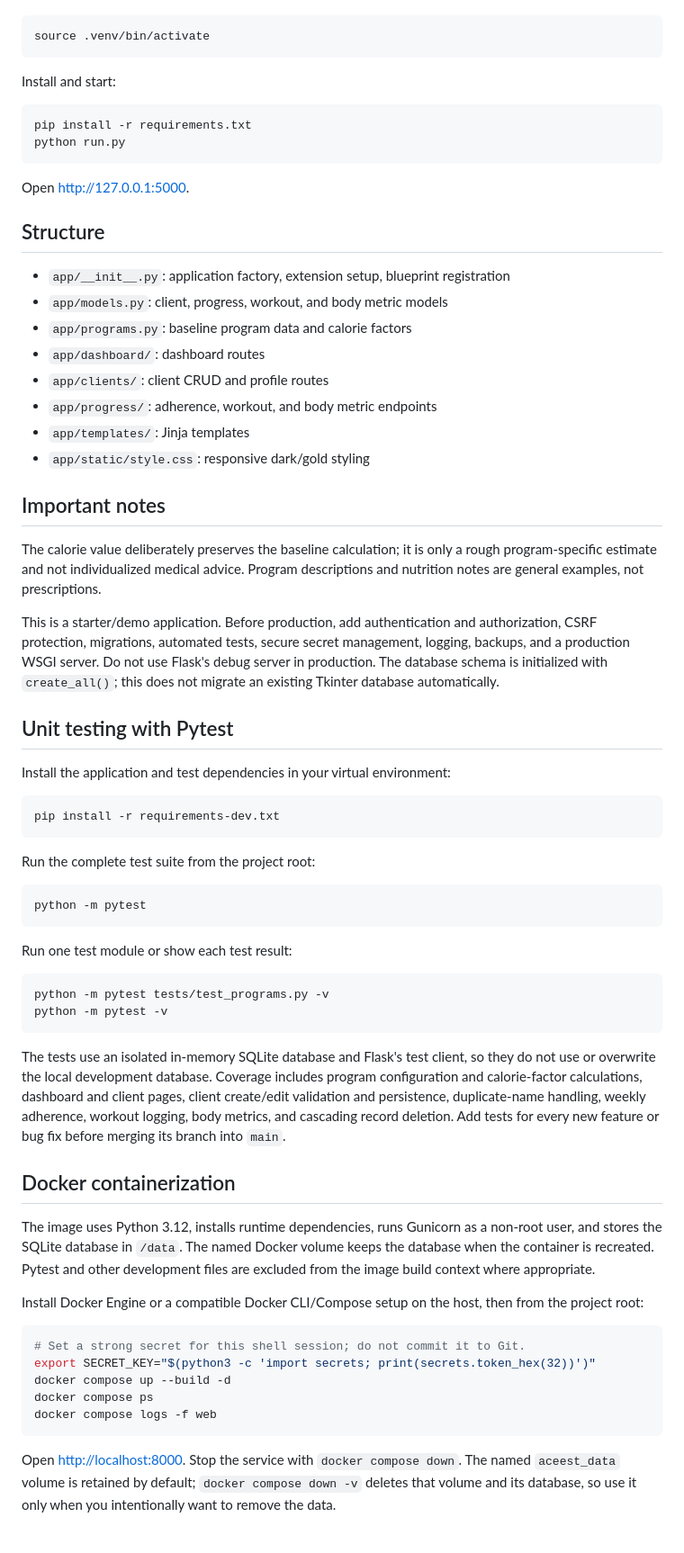
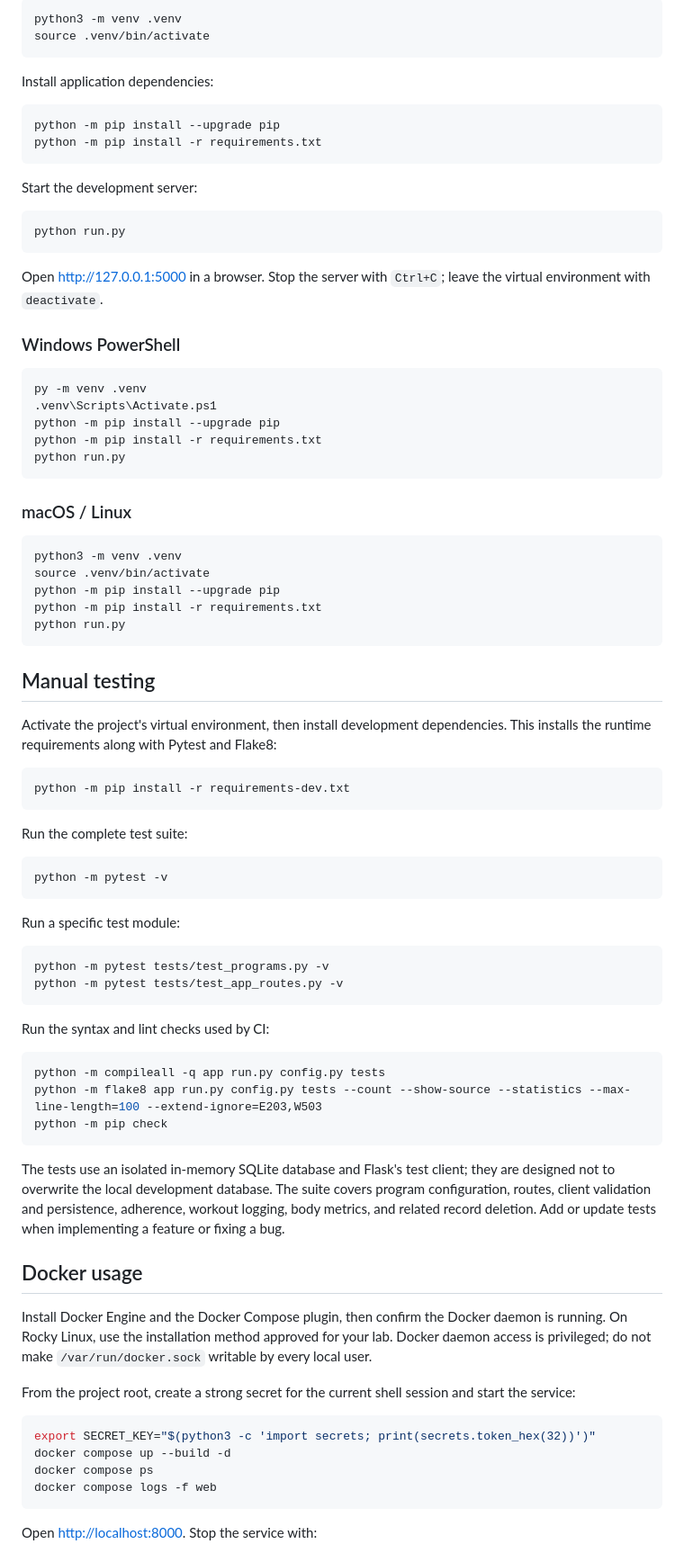
Before and after one commit to 2025tm93224/ACEest-Fitness-Gym, a Markdown page: README.md, the part around one of its changes. Shown at 90% size. Rendered like a GitHub page.

````diff
--- a/README.md
+++ b/README.md
@@ -28,66 +85,86 @@ macOS/Linux:
 ```bash
+python3 -m venv .venv
 source .venv/bin/activate
 ```
 
-Install and start:
+Install application dependencies:
+
 ```bash
-pip install -r requirements.txt
+python -m pip install --upgrade pip
+python -m pip install -r requirements.txt
+```
+
+Start the development server:
+
+```bash
 python run.py
 ```
 
-Open http://127.0.0.1:5000.
+Open <http://127.0.0.1:5000> in a browser. Stop the server with `Ctrl+C`; leave the virtual environment with `deactivate`.
 
-## Structure
-- `app/__init__.py`: application factory, extension setup, blueprint registration
-- `app/models.py`: client, progress, workout, and body metric models
-- `app/programs.py`: baseline program data and calorie factors
-- `app/dashboard/`: dashboard routes
-- `app/clients/`: client CRUD and profile routes
-- `app/progress/`: adherence, workout, and body metric endpoints
-- `app/templates/`: Jinja templates
-- `app/static/style.css`: responsive dark/gold styling
+### Windows PowerShell
 
-## Important notes
-The calorie value deliberately preserves the baseline calculation; it is only a rough program-specific estimate and not individualized medical advice. Program descriptions and nutrition notes are general examples, not prescriptions.
+```powershell
+py -m venv .venv
+.venv\Scripts\Activate.ps1
+python -m pip install --upgrade pip
+python -m pip install -r requirements.txt
+python run.py
+```
 
-This is a starter/demo application. Before production, add authentication and authorization, CSRF protection, migrations, automated tests, secure secret management, logging, backups, and a production WSGI server. Do not use Flask's debug server in production. The database schema is initialized with `create_all()`; this does not migrate an existing Tkinter database automatically.
-
-## Unit testing with Pytest
-
-Install the application and test dependencies in your virtual environment:
+### macOS / Linux
 
 ```bash
-pip install -r requirements-dev.txt
+python3 -m venv .venv
+source .venv/bin/activate
+python -m pip install --upgrade pip
+python -m pip install -r requirements.txt
+python run.py
 ```
 
-Run the complete test suite from the project root:
+## Manual testing
+
+Activate the project's virtual environment, then install development dependencies. This installs the runtime requirements along with Pytest and Flake8:
 
 ```bash
-python -m pytest
+python -m pip install -r requirements-dev.txt
 ```
 
-Run one test module or show each test result:
+Run the complete test suite:
+
+```bash
+python -m pytest -v
+```
+
+Run a specific test module:
 
 ```bash
 python -m pytest tests/test_programs.py -v
-python -m pytest -v
+python -m pytest tests/test_app_routes.py -v
 ```
 
-The tests use an isolated in-memory SQLite database and Flask's test client, so they do not use or overwrite the local development database. Coverage includes program configuration and calorie-factor calculations, dashboard and client pages, client create/edit validation and persistence, duplicate-name handling, weekly adherence, workout logging, body metrics, and cascading record deletion. Add tests for every new feature or bug fix before merging its branch into `main`.
-
-## Docker containerization
-
-The image uses Python 3.12, installs runtime dependencies, runs Gunicorn as a non-root user, and stores the SQLite database in `/data`. The named Docker volume keeps the database when the container is recreated. Pytest and other development files are excluded from the image build context where appropriate.
-
-Install Docker Engine or a compatible Docker CLI/Compose setup on the host, then from the project root:
+Run the syntax and lint checks used by CI:
 
 ```bash
-# Set a strong secret for this shell session; do not commit it to Git.
+python -m compileall -q app run.py config.py tests
+python -m flake8 app run.py config.py tests --count --show-source --statistics --max-line-length=100 --extend-ignore=E203,W503
+python -m pip check
+```
+
+The tests use an isolated in-memory SQLite database and Flask's test client; they are designed not to overwrite the local development database. The suite covers program configuration, routes, client validation and persistence, adherence, workout logging, body metrics, and related record deletion. Add or update tests when implementing a feature or fixing a bug.
+
+## Docker usage
+
+Install Docker Engine and the Docker Compose plugin, then confirm the Docker daemon is running. On Rocky Linux, use the installation method approved for your lab. Docker daemon access is privileged; do not make `/var/run/docker.sock` writable by every local user.
+
+From the project root, create a strong secret for the current shell session and start the service:
+
+```bash
 export SECRET_KEY="$(python3 -c 'import secrets; print(secrets.token_hex(32))')"
 docker compose up --build -d
 docker compose ps
 docker compose logs -f web
 ```
 
-Open <http://localhost:8000>. Stop the service with `docker compose down`. The named `aceest_data` volume is retained by default; `docker compose down -v` deletes that volume and its database, so use it only when you intentionally want to remove the data.
+Open <http://localhost:8000>. Stop the service with:
 
````
Also changed, not shown: other parts of README.md (+135 -41 lines).
